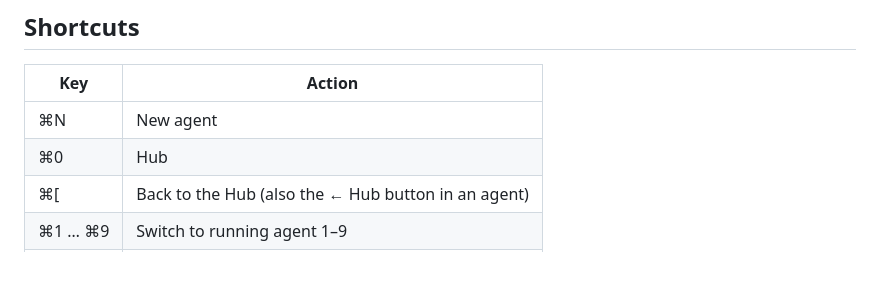
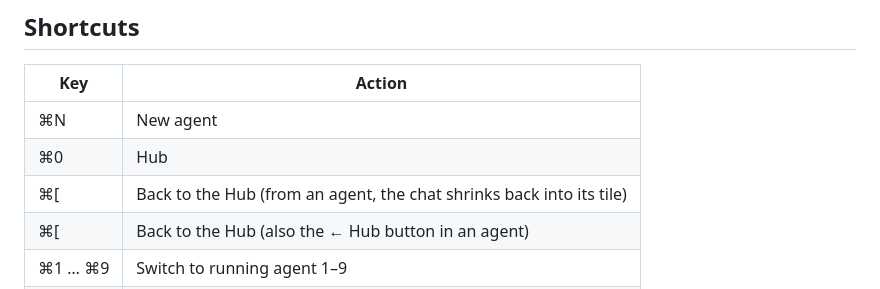
Before and after one commit to AndreEscrich/AgentDeck, a Markdown page: README.md, the part around the change. GitHub-like rendering; blank space fills up the shorter version.

Commit message:
Back-to-Hub button and faster agent opening
The top bar has a Hub button (Cmd+[) in every view except the Hub; from an
agent, the chat shrinks back into its tile. Opening a tile now takes about
0.4s instead of 0.8s.

Co-Authored-By: Claude Opus 5.5 <noreply@anthropic.com>

```diff
--- a/README.md
+++ b/README.md
@@ -61,6 +61,7 @@ To go back to an earlier version, check out its tag in the stable copy (`git -C
 | --- | --- |
 | ⌘N | New agent |
 | ⌘0 | Hub |
+| ⌘[ | Back to the Hub (from an agent, the chat shrinks back into its tile) |
 | ⌘[ | Back to the Hub (also the ← Hub button in an agent) |
 | ⌘1 … ⌘9 | Switch to running agent 1–9 |
 | ⌘F | Search history |
```
